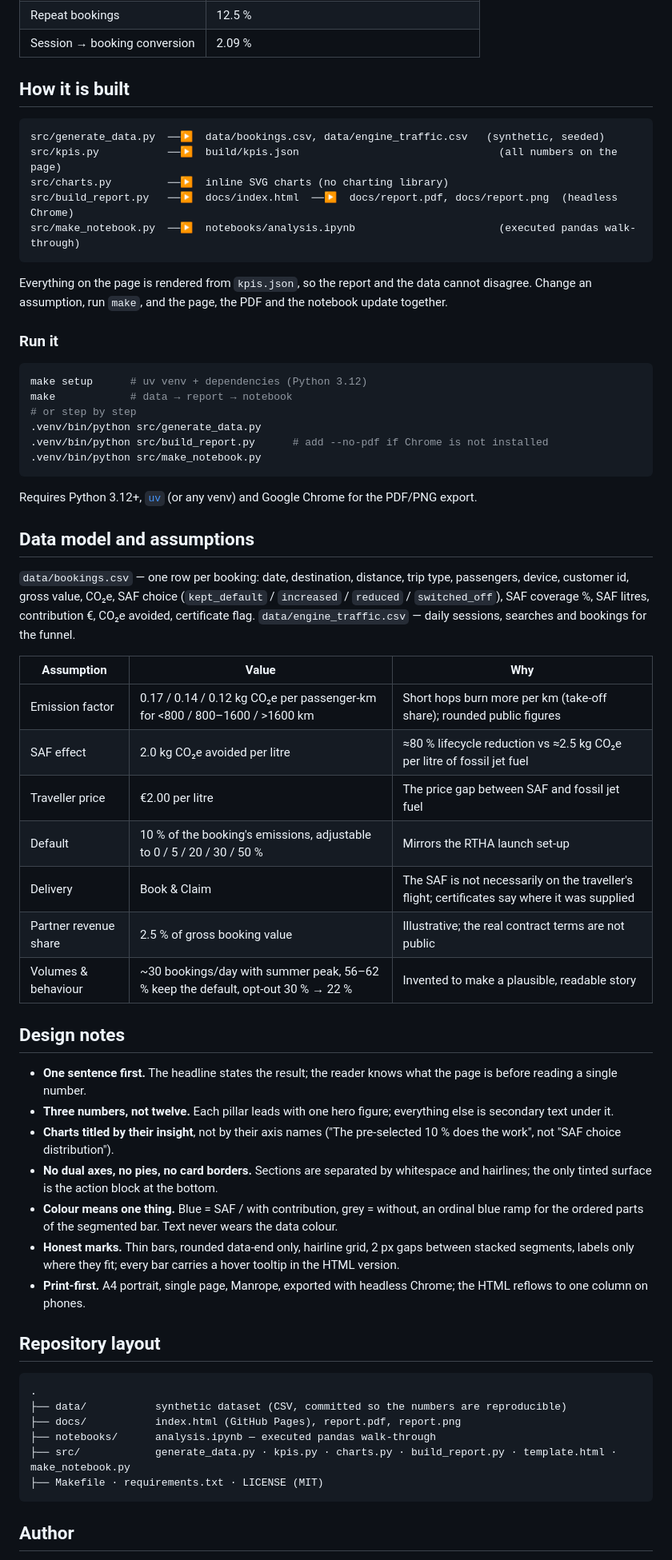
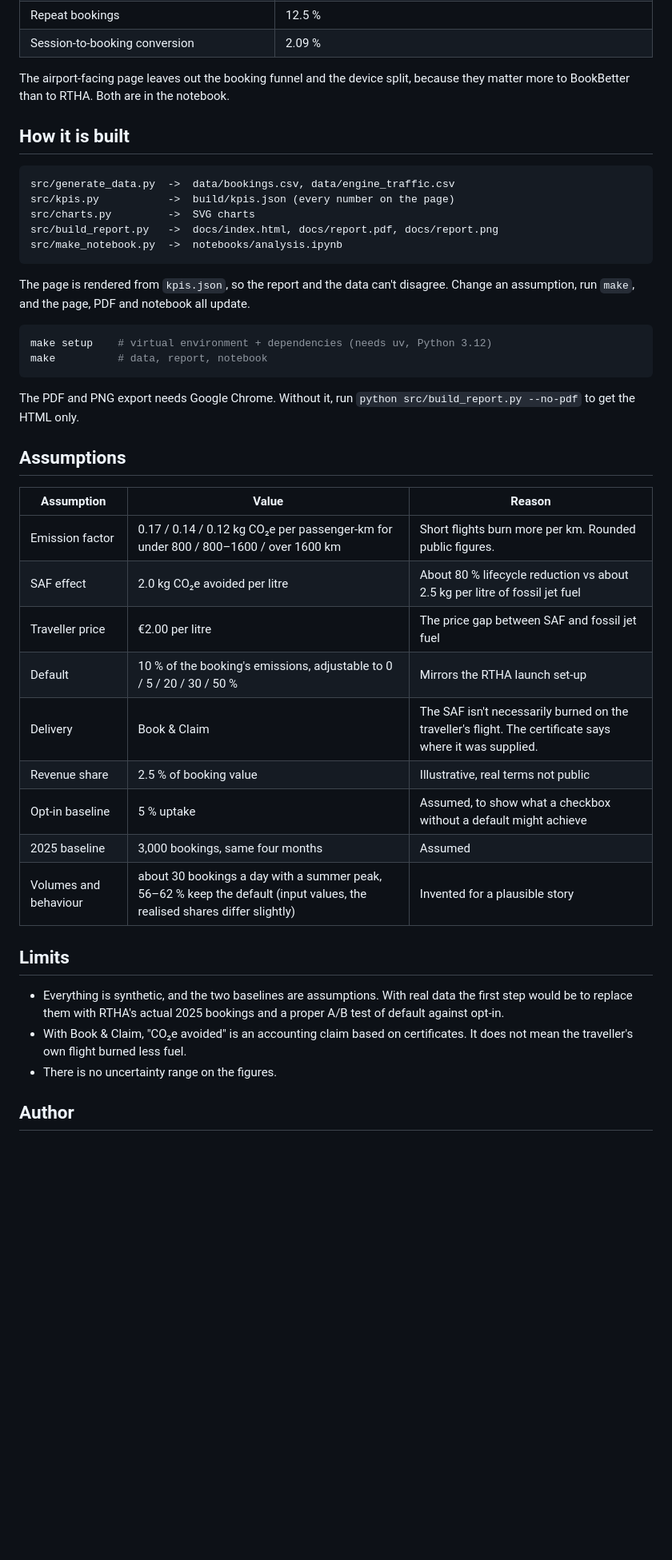
Before and after one commit to slvtveter/bookbetter-rtha-impact-report, a Markdown page: README.md, the part around one of its changes. Shown at 80% size. Rendered like a GitHub page; blank space fills up the shorter version.

````diff
--- a/README.md
+++ b/README.md
@@ -51,69 +36,46 @@ The booking-engine funnel (sessions → searches → bookings → bookings with
 | Repeat bookings | 12.5 % |
-| Session → booking conversion | 2.09 % |
+| Session-to-booking conversion | 2.09 % |
+
+The airport-facing page leaves out the booking funnel and the device split, because they matter more to BookBetter than to RTHA. Both are in the notebook.
 
 ## How it is built
 
 ```
-src/generate_data.py  ──▶  data/bookings.csv, data/engine_traffic.csv   (synthetic, seeded)
-src/kpis.py           ──▶  build/kpis.json                                (all numbers on the page)
-src/charts.py         ──▶  inline SVG charts (no charting library)
-src/build_report.py   ──▶  docs/index.html  ──▶  docs/report.pdf, docs/report.png  (headless Chrome)
-src/make_notebook.py  ──▶  notebooks/analysis.ipynb                       (executed pandas walk-through)
+src/generate_data.py  ->  data/bookings.csv, data/engine_traffic.csv
+src/kpis.py           ->  build/kpis.json (every number on the page)
+src/charts.py         ->  SVG charts
+src/build_report.py   ->  docs/index.html, docs/report.pdf, docs/report.png
+src/make_notebook.py  ->  notebooks/analysis.ipynb
 ```
 
-Everything on the page is rendered from `kpis.json`, so the report and the data cannot disagree.
-Change an assumption, run `make`, and the page, the PDF and the notebook update together.
-
-### Run it
+The page is rendered from `kpis.json`, so the report and the data can't disagree. Change an assumption, run `make`, and the page, PDF and notebook all update.
 
 ```bash
-make setup      # uv venv + dependencies (Python 3.12)
-make            # data → report → notebook
-# or step by step
-.venv/bin/python src/generate_data.py
-.venv/bin/python src/build_report.py      # add --no-pdf if Chrome is not installed
-.venv/bin/python src/make_notebook.py
+make setup    # virtual environment + dependencies (needs uv, Python 3.12)
+make          # data, report, notebook
 ```
 
-Requires Python 3.12+, [`uv`](https://docs.astral.sh/uv/) (or any venv) and Google Chrome for the PDF/PNG export.
+The PDF and PNG export needs Google Chrome. Without it, run `python src/build_report.py --no-pdf` to get the HTML only.
 
-## Data model and assumptions
+## Assumptions
 
-`data/bookings.csv` — one row per booking: date, destination, distance, trip type, passengers,
-device, customer id, gross value, CO₂e, SAF choice (`kept_default` / `increased` / `reduced` /
-`switched_off`), SAF coverage %, SAF litres, contribution €, CO₂e avoided, certificate flag.
-`data/engine_traffic.csv` — daily sessions, searches and bookings for the funnel.
-
-| Assumption | Value | Why |
+| Assumption | Value | Reason |
 |---|---|---|
-| Emission factor | 0.17 / 0.14 / 0.12 kg CO₂e per passenger-km for <800 / 800–1600 / >1600 km | Short hops burn more per km (take-off share); rounded public figures |
-| SAF effect | 2.0 kg CO₂e avoided per litre | ≈80 % lifecycle reduction vs ≈2.5 kg CO₂e per litre of fossil jet fuel |
+| Emission factor | 0.17 / 0.14 / 0.12 kg CO₂e per passenger-km for under 800 / 800–1600 / over 1600 km | Short flights burn more per km. Rounded public figures. |
+| SAF effect | 2.0 kg CO₂e avoided per litre | About 80 % lifecycle reduction vs about 2.5 kg per litre of fossil jet fuel |
 | Traveller price | €2.00 per litre | The price gap between SAF and fossil jet fuel |
 | Default | 10 % of the booking's emissions, adjustable to 0 / 5 / 20 / 30 / 50 % | Mirrors the RTHA launch set-up |
-| Delivery | Book & Claim | The SAF is not necessarily on the traveller's flight; certificates say where it was supplied |
-| Partner revenue share | 2.5 % of gross booking value | Illustrative; the real contract terms are not public |
-| Volumes & behaviour | ~30 bookings/day with summer peak, 56–62 % keep the default, opt-out 30 % → 22 % | Invented to make a plausible, readable story |
+| Delivery | Book & Claim | The SAF isn't necessarily burned on the traveller's flight. The certificate says where it was supplied. |
+| Revenue share | 2.5 % of booking value | Illustrative, real terms not public |
+| Opt-in baseline | 5 % uptake | Assumed, to show what a checkbox without a default might achieve |
+| 2025 baseline | 3,000 bookings, same four months | Assumed |
+| Volumes and behaviour | about 30 bookings a day with a summer peak, 56–62 % keep the default (input values, the realised shares differ slightly) | Invented for a plausible story |
 
-## Design notes
+## Limits
 
-- **One sentence first.** The headline states the result; the reader knows what the page is before reading a single number.
-- **Three numbers, not twelve.** Each pillar leads with one hero figure; everything else is secondary text under it.
-- **Charts titled by their insight**, not by their axis names ("The pre-selected 10 % does the work", not "SAF choice distribution").
-- **No dual axes, no pies, no card borders.** Sections are separated by whitespace and hairlines; the only tinted surface is the action block at the bottom.
-- **Colour means one thing.** Blue = SAF / with contribution, grey = without, an ordinal blue ramp for the ordered parts of the segmented bar. Text never wears the data colour.
-- **Honest marks.** Thin bars, rounded data-end only, hairline grid, 2 px gaps between stacked segments, labels only where they fit; every bar carries a hover tooltip in the HTML version.
-- **Print-first.** A4 portrait, single page, Manrope, exported with headless Chrome; the HTML reflows to one column on phones.
-
-## Repository layout
-
-```
-.
-├── data/           synthetic dataset (CSV, committed so the numbers are reproducible)
-├── docs/           index.html (GitHub Pages), report.pdf, report.png
-├── notebooks/      analysis.ipynb — executed pandas walk-through
-├── src/            generate_data.py · kpis.py · charts.py · build_report.py · template.html · make_notebook.py
-├── Makefile · requirements.txt · LICENSE (MIT)
-```
+- Everything is synthetic, and the two baselines are assumptions. With real data the first step would be to replace them with RTHA's actual 2025 bookings and a proper A/B test of default against opt-in.
+- With Book & Claim, "CO₂e avoided" is an accounting claim based on certificates. It does not mean the traveller's own flight burned less fuel.
+- There is no uncertainty range on the figures.
 
 ## Author
 
````
Also changed, not shown: other parts of README.md (+22 -37 lines), docs/report.png, 7 other files.
